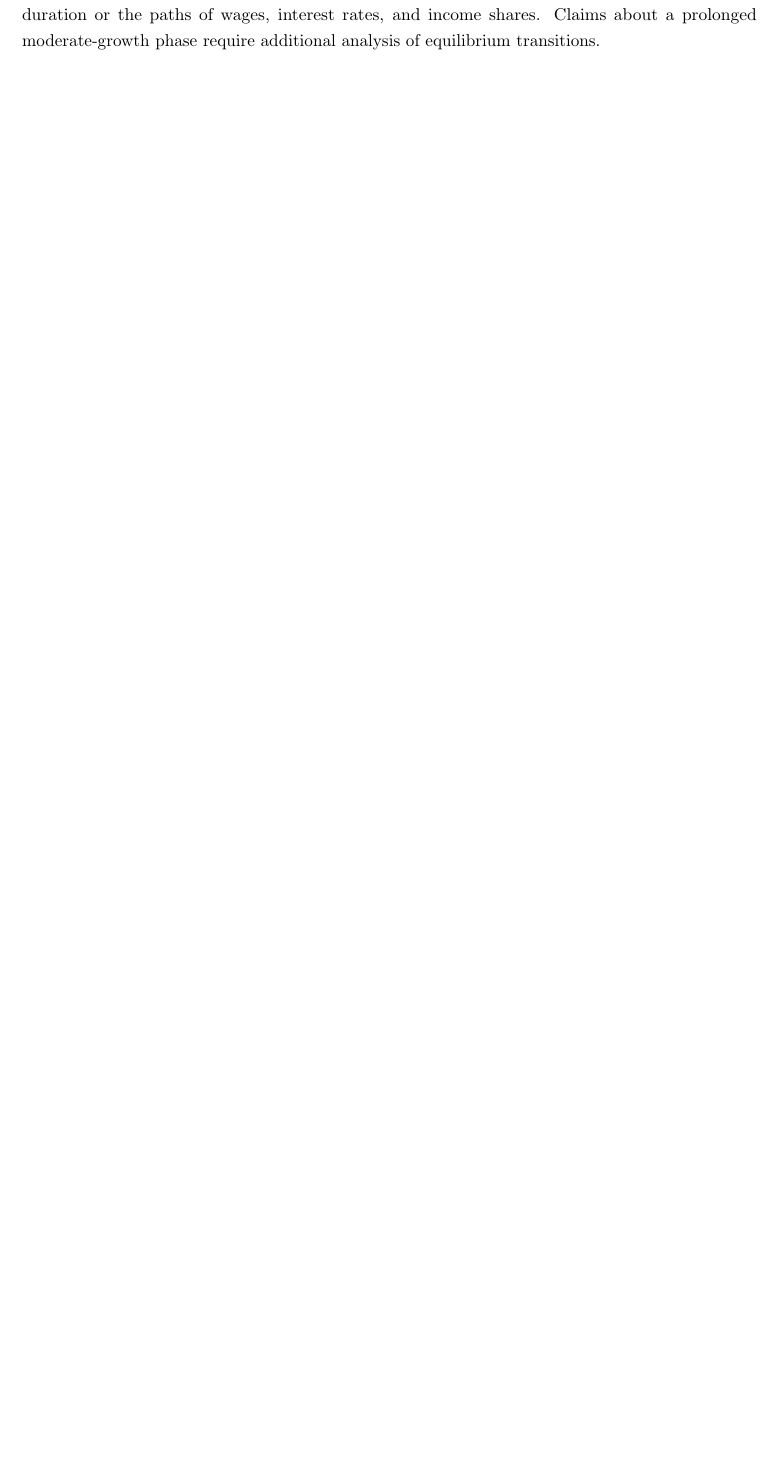
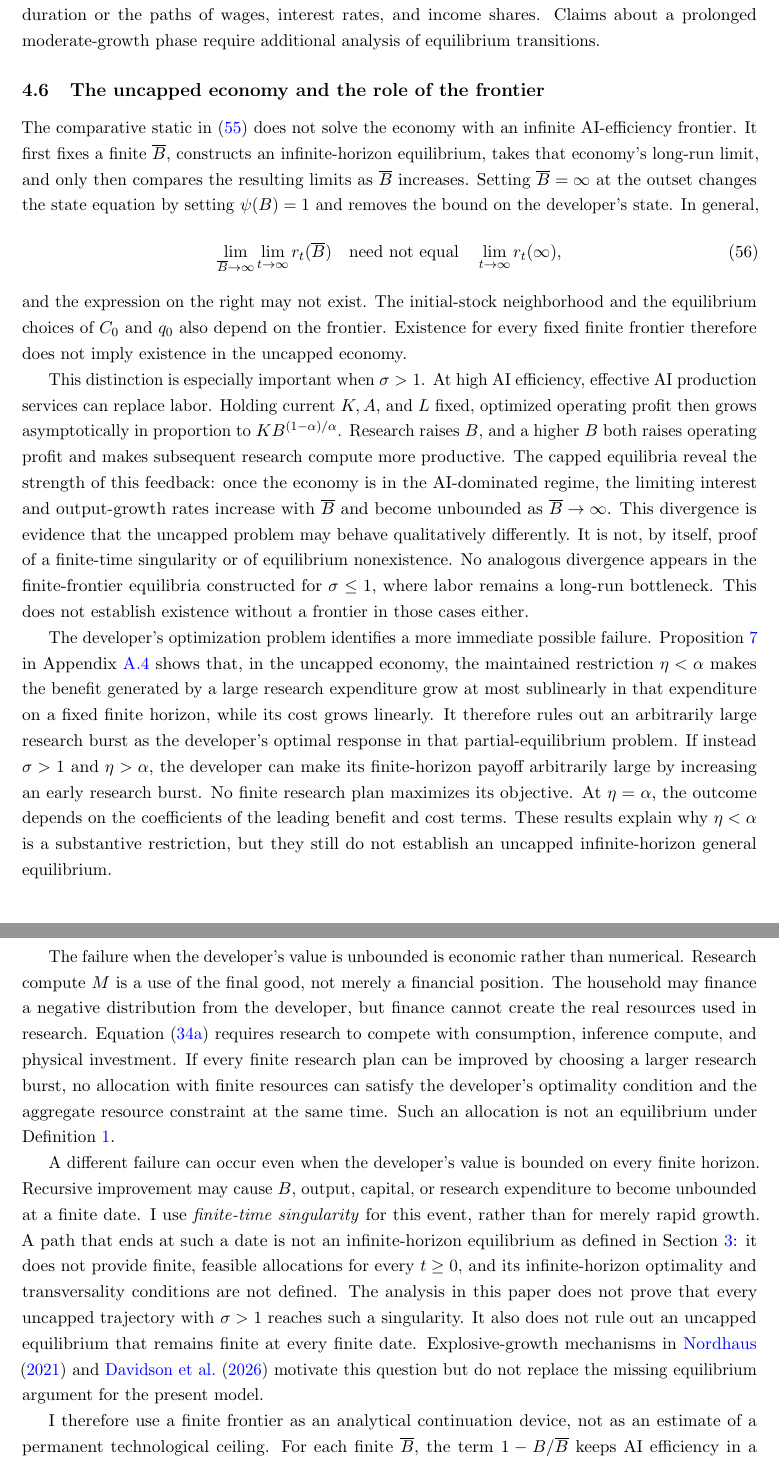
Before and after one commit to oliverpardo1979/AI-Future-Paper-WTF, a LaTeX paper (main_rewrite.tex, which reads sections_rewrite/04_equilibrium_regimes.tex): part of page 21 of 49 before the commit and two parts of pages 21 and 22 of 50 after it, the two joined at a grey line, cut so that both start at the same text, the shorter picture padded with empty space. Compiled offline with pdfLaTeX.

Commit message:
Explain the role of the AI efficiency frontier

```diff
--- a/sections_rewrite/04_equilibrium_regimes.tex
+++ b/sections_rewrite/04_equilibrium_regimes.tex
@@ -360,3 +352,85 @@ The analytical limits do not require simulations. They do not, however,
 determine transition duration or the paths of wages, interest rates, and
 income shares. Claims about a prolonged moderate-growth phase require
 additional analysis of equilibrium transitions.
+
+\subsection{The uncapped economy and the role of the frontier}
+\label{subsec:rewrite-uncapped}
+
+The comparative static in
+\eqref{eq:rewrite-interest-frontier-derivative} does not solve the economy
+with an infinite AI-efficiency frontier. It first fixes a finite
+$\overline B$, constructs an infinite-horizon equilibrium, takes that
+economy's long-run limit, and only then compares the resulting limits as
+$\overline B$ increases. Setting $\overline B=\infty$ at the outset changes
+the state equation by setting $\psi(B)=1$ and removes the bound on the
+developer's state. In general,
+\begin{equation}
+ \lim_{\overline B\to\infty}\lim_{t\to\infty}r_t(\overline B)
+ \quad\text{need not equal}\quad
+ \lim_{t\to\infty}r_t(\infty),
+ \label{eq:rewrite-noncommuting-limits}
+\end{equation}
+and the expression on the right may not exist. The initial-stock
+neighborhood and the equilibrium choices of $C_0$ and $q_0$ also depend on
+the frontier. Existence for every fixed finite frontier therefore does not
+imply existence in the uncapped economy.
+
+This distinction is especially important when $\sigma>1$. At high AI
+efficiency, effective AI production services can replace labor. Holding
+current $K,A,$ and $L$ fixed, optimized operating profit then grows
+asymptotically in proportion to $KB^{(1-\alpha)/\alpha}$. Research raises
+$B$, and a higher $B$ both raises operating profit and makes subsequent
+research compute more productive. The capped equilibria reveal the strength
+of this feedback: once the economy is in the AI-dominated regime, the
+limiting interest and output-growth rates increase with $\overline B$ and
+become unbounded as $\overline B\to\infty$. This divergence is evidence that
+the uncapped problem may behave qualitatively differently. It is not, by
+itself, proof of a finite-time singularity or of equilibrium nonexistence.
+No analogous divergence appears in the finite-frontier equilibria constructed
+for $\sigma\leq1$, where labor remains a long-run bottleneck. This does not
+establish existence without a frontier in those cases either.
+
+The developer's optimization problem identifies a more immediate possible
+failure. Proposition~\ref{prop:rewrite-research-scale} in
+Appendix~\ref{app:rewrite-research-scale} shows that, in the uncapped economy,
+the maintained restriction $\eta<\alpha$ makes the benefit generated by a
+large research expenditure grow at most sublinearly in that expenditure on
+a fixed finite horizon, while its cost grows linearly. It therefore rules out
+an arbitrarily large research burst as the developer's optimal response in
+that partial-equilibrium problem. If instead $\sigma>1$ and $\eta>\alpha$,
+the developer can make its finite-horizon payoff arbitrarily large by
+increasing an early research burst. No finite research plan maximizes its
+objective. At $\eta=\alpha$, the outcome depends on the coefficients of the
+leading benefit and cost terms. These results explain why $\eta<\alpha$ is a
+substantive restriction, but they still do not establish an uncapped
+infinite-horizon general equilibrium.
+
+The failure when the developer's value is unbounded is economic rather than
+numerical. Research compute $M$ is a use of the final good, not merely a
+financial position. The household may finance a negative distribution from
+the developer, but finance cannot create the real resources used in research.
+Equation~\eqref{eq:rewrite-eq-kdot} requires research to compete with
+consumption, inference compute, and physical investment. If every finite
+research plan can be improved by choosing a larger research burst, no
+allocation with finite resources can satisfy the developer's optimality
+condition and the aggregate resource constraint at the same time. Such an
+allocation is not an equilibrium under
+Definition~\ref{def:rewrite-equilibrium}.
+
+A different failure can occur even when the developer's value is bounded on
+every finite horizon. Recursive improvement may cause $B$, output, capital,
+or research expenditure to become unbounded at a finite date. I use
+\emph{finite-time singularity} for this event, rather than for merely rapid
+growth. A path that ends at such a date is not an infinite-horizon equilibrium
+as defined in Section~\ref{sec:rewrite-model}: it does not provide finite,
+feasible allocations for every $t\geq0$, and its infinite-horizon optimality
+and transversality conditions are not defined. The analysis in this paper
+does not prove that every uncapped trajectory with $\sigma>1$ reaches such a
+singularity. It also does not rule out an uncapped equilibrium that remains
+finite at every finite date. Explosive-growth mechanisms in
+\citet{nordhaus2021} and \citet{davidsonetal2026} motivate this question but
+do not replace the missing equilibrium argument for the present model.
+
+I therefore use a finite frontier as an analytical continuation device, not
+as an estimate of a permanent technological ceiling. For each finite
+$\overline B$, the term $1-B/\overline B$ keeps AI efficiency in a bounded
```
Also changed, not shown: sections_rewrite/03_model.tex (+2 -2 lines), sections_rewrite/06_conclusion.tex (+4 -4 lines), sections_rewrite/04_equilibrium_regimes.tex (16 more changed lines).
